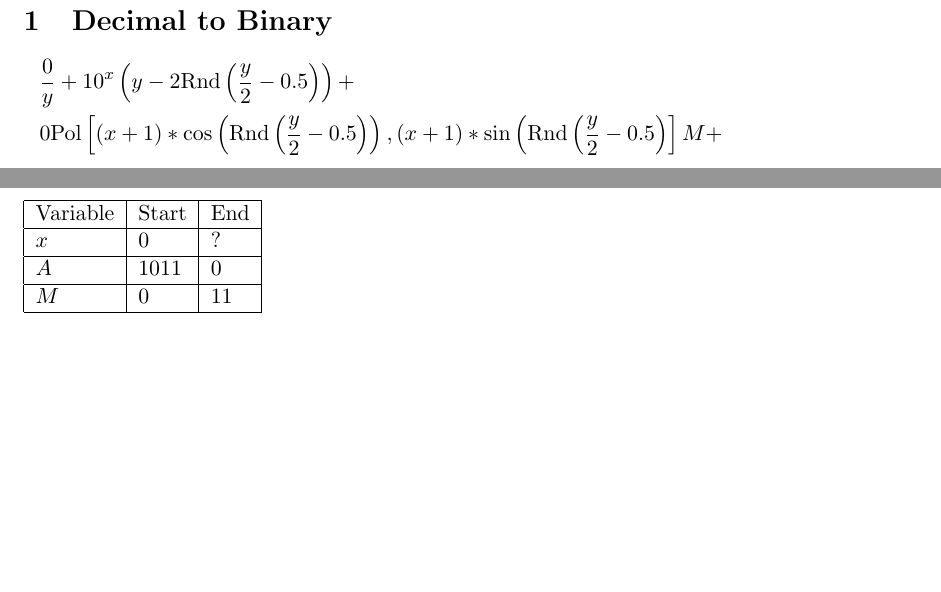
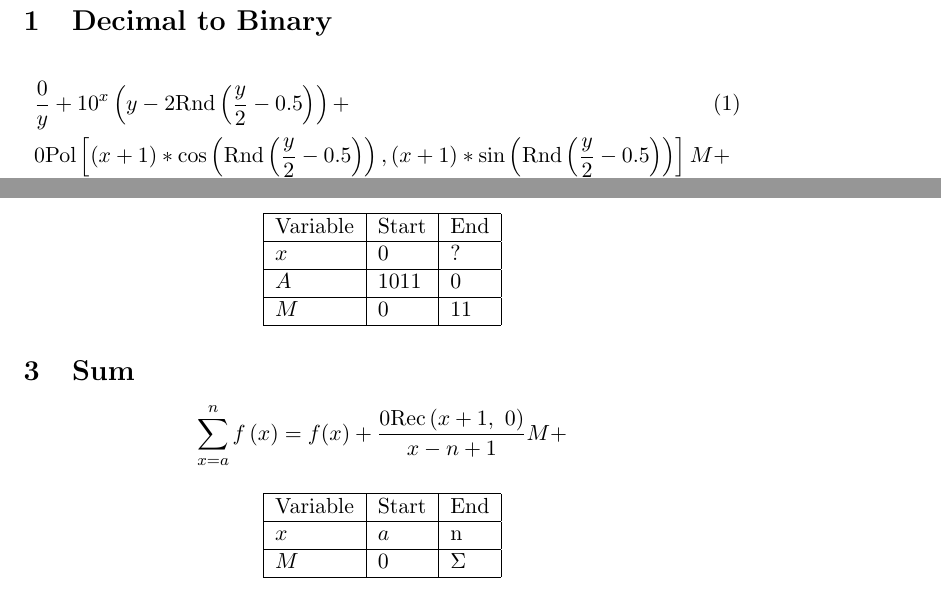
Before and after one commit to Fred-Sheppard/F-83, a LaTeX document (src/main.tex): two parts of page 2 of 2, joined at a grey line, cut so that both start at the same text, the shorter picture padded with empty space. The pictures show the PDF file out/main.pdf that the author committed with the source.

Commit message:
Add sum function

```diff
--- a/src/main.tex
+++ b/src/main.tex
@@ -44,5 +47,8 @@
         2^x \left[ \Rnd \left( \frac{A} {10^x} - 0.5 \right) -10\Rnd \left( \frac{A}{10^{x+1}}-0.5 \right)\right]
         + 0\Rec \left( x+1, 0 \right) M+
     \]
+
+
+    \begin{center}
     \begin{tabular}{|l|l|l|}
         \hline
@@ -57,0 +74,8 @@
+    \begin{center}
+    \begin{tabular}{|l|l|l|}
+        \hline
+        Variable & Start & End      \\
+        \hline
+        $x$      & $a$   & n        \\
+        \hline
+        $M$      & 0     & $\Sigma$ \\
```
Also changed, not shown: out/main.pdf, src/main.tex (46 more changed lines), 1 other file.
